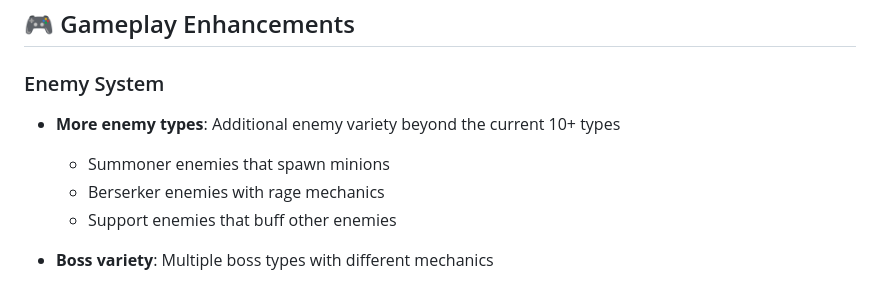
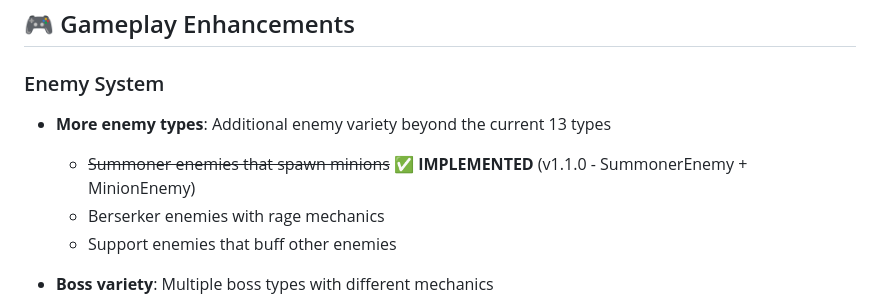
Before and after one commit to mcjdh/galactic-ring-cannon, a Markdown page: docs/planning/FUTURE_ENHANCEMENTS.md, the part around one of its changes. Drawn GitHub-style.

```diff
--- a/docs/planning/FUTURE_ENHANCEMENTS.md
+++ b/docs/planning/FUTURE_ENHANCEMENTS.md
@@ -9,8 +9,8 @@ This document contains **wishlist items** and **nice-to-have features** that wou
 ## 🎮 Gameplay Enhancements
 
 ### Enemy System
-- **More enemy types**: Additional enemy variety beyond the current 10+ types
-  - Summoner enemies that spawn minions
+- **More enemy types**: Additional enemy variety beyond the current 13 types
+  - ~~Summoner enemies that spawn minions~~ ✅ **IMPLEMENTED** (v1.1.0 - SummonerEnemy + MinionEnemy)
   - Berserker enemies with rage mechanics
   - Support enemies that buff other enemies
 
```
Also changed, not shown: other parts of docs/planning/FUTURE_ENHANCEMENTS.md (+1 -1 lines), docs/planning/DEVELOPMENT_ROADMAP.md (+4 -2 lines).
